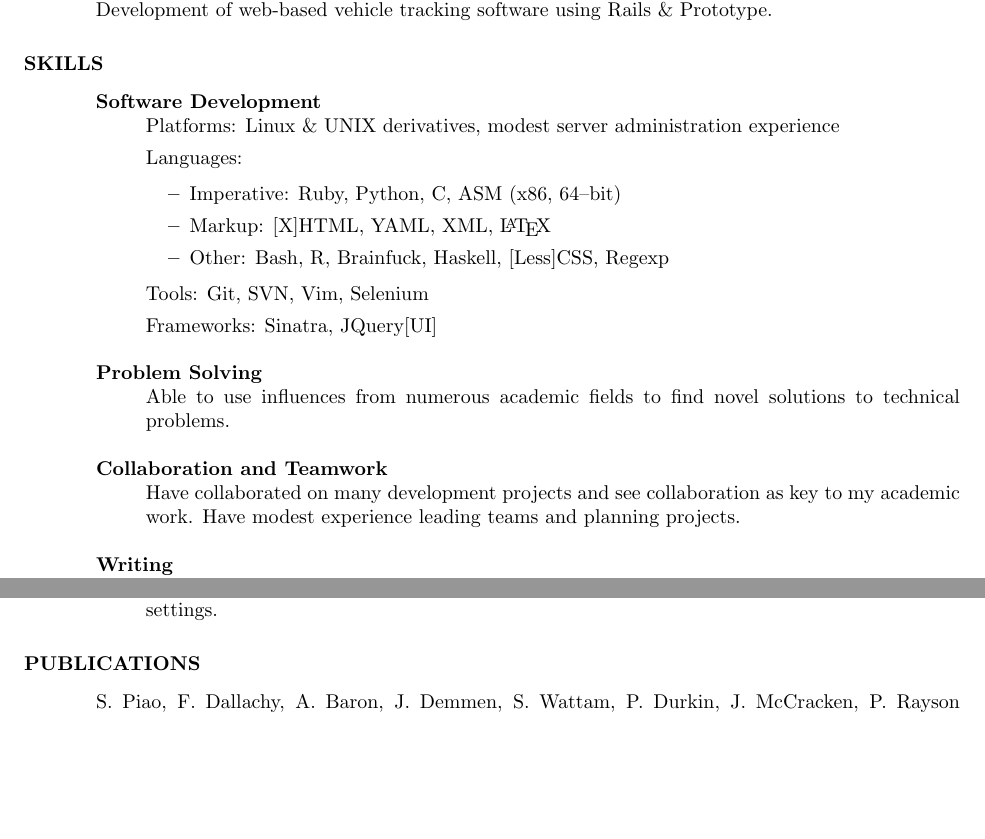
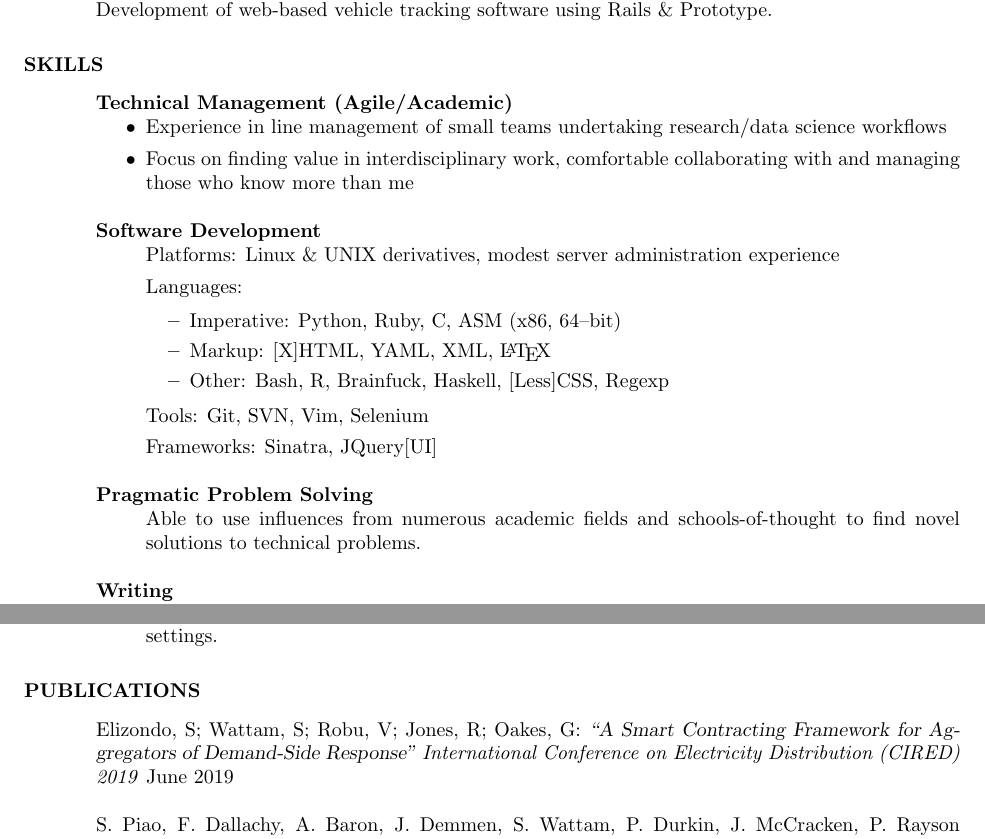
Before and after one commit to StephenWattam/CV, a LaTeX CV (cv.tex): two parts of page 2 of 3, joined at a grey line, cut so that both start at the same text, the shorter picture padded with empty space. Compiled offline with pdfLaTeX.

Commit message:
Added some notes for missing papers, small tweaks to skills and job listing

```diff
--- a/cv.tex
+++ b/cv.tex
@@ -151,12 +151,18 @@
 \section{SKILLS}
 \vspace{0.1in}
 
+   {\bf Technical Management (Agile/Academic)}
+   \begin{itemize}
+        \item Experience in line management of small teams undertaking research/data science workflows
+        \item Focus on finding value in interdisciplinary work, comfortable collaborating with and managing those who know more than me
+   \end{itemize}
+
    {\bf Software Development}
         \begin{itemize}
             \item[] Platforms: Linux \& UNIX derivatives, modest server administration experience
             \item[] Languages:
                 \begin{itemize}
-                    \item Imperative: Ruby, Python, C, ASM (x86, 64--bit)
+                    \item Imperative: Python, Ruby, C, ASM (x86, 64--bit)
                     \item Markup: [X]HTML, YAML, XML, \LaTeX
                     \item Other: Bash, R, Brainfuck, Haskell, [Less]CSS, Regexp
                 \end{itemize}
@@ -164,14 +170,9 @@
             \item[] Frameworks: Sinatra, JQuery[UI]
         \end{itemize}
 
-  {\bf Problem Solving}
+  {\bf Pragmatic Problem Solving}
     \begin{itemize}
-      \item[] Able to use influences from numerous academic fields to find novel solutions to technical problems.
-      \end{itemize}
-
-  {\bf Collaboration and Teamwork}
-    \begin{itemize}
-      \item[] Have collaborated on many development projects and see collaboration as key to my academic work.  Have modest experience leading teams and planning projects.
+      \item[] Able to use influences from numerous academic fields and schools-of-thought to find novel solutions to technical problems.
       \end{itemize}
 
   {\bf Writing}
@@ -195,8 +196,27 @@
 \vspace{0.1in}
 
 
+% TODO
+
+% ACL security paper with Martin Bor (via Upside)
+
+% Paper with Yiannis:
+% Artificial Intelligence and Machine Learning Approaches to Energy Demand-Side Response: A Systematic Review
+% Renewable & Sustainable Energy Reviews
+
+% DERMOT publications with Sheryl?
+
+% Methods paper with Paul Whaley?
+
 % Paper with Mahmoud about crowd sourcing
 %\textsl{Using Crowdsourcing to Build Multilingual Semantic Lexicons},
+
+
+% Sergio's CIRED paper/poster --- https://www.cired-repository.org/handle/20.500.12455/178
+Elizondo, S; Wattam, S; Robu, V; Jones, R; Oakes, G:
+\textsl{``A Smart Contracting Framework for Aggregators of Demand-Side Response''}
+\textit{International Conference on Electricity Distribution (CIRED) 2019}
+June 2019
 
 
 % Scott's SAMUELS paper
```
Also changed, not shown: cv.tex (2 more changed lines).
